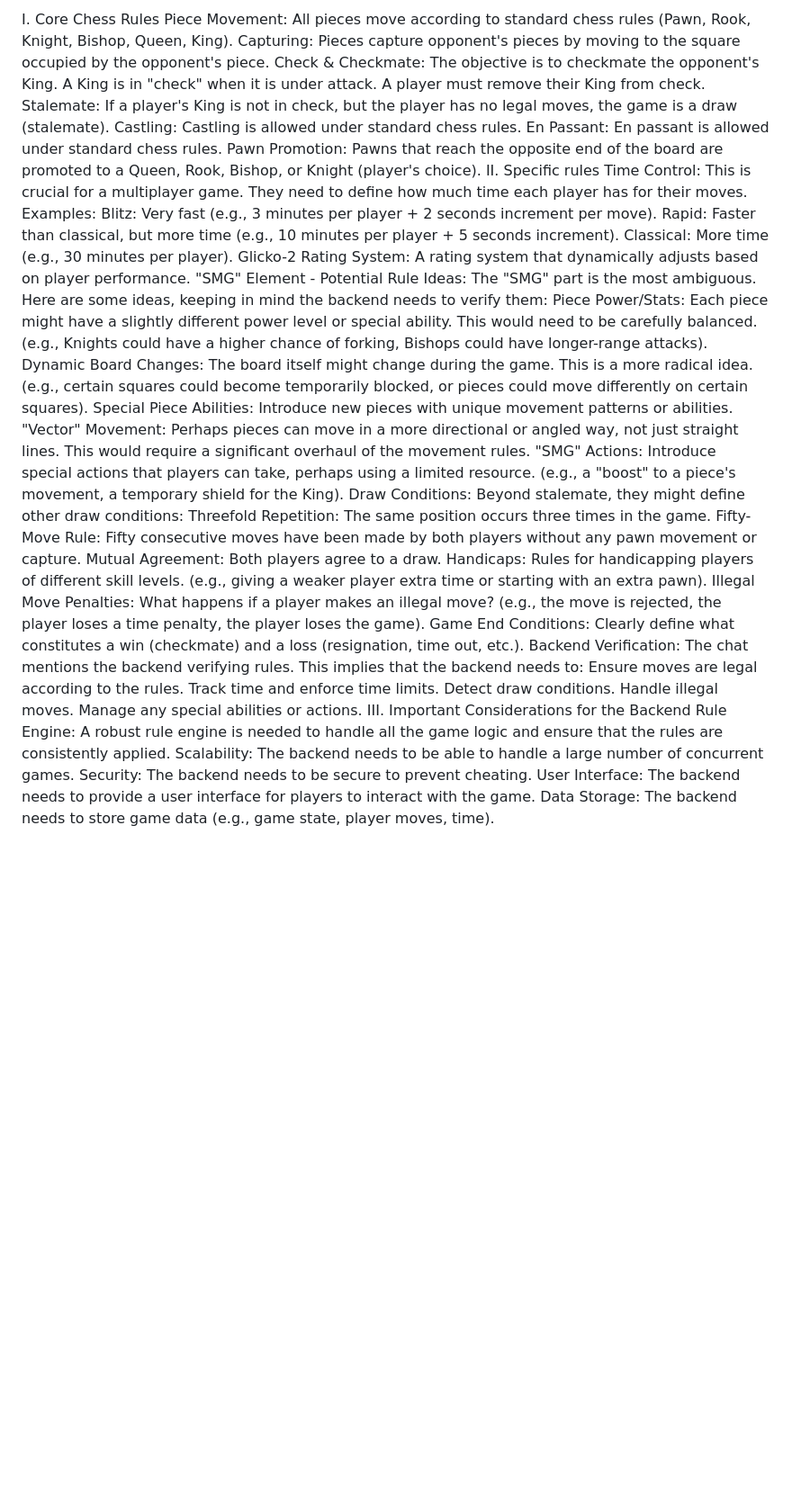
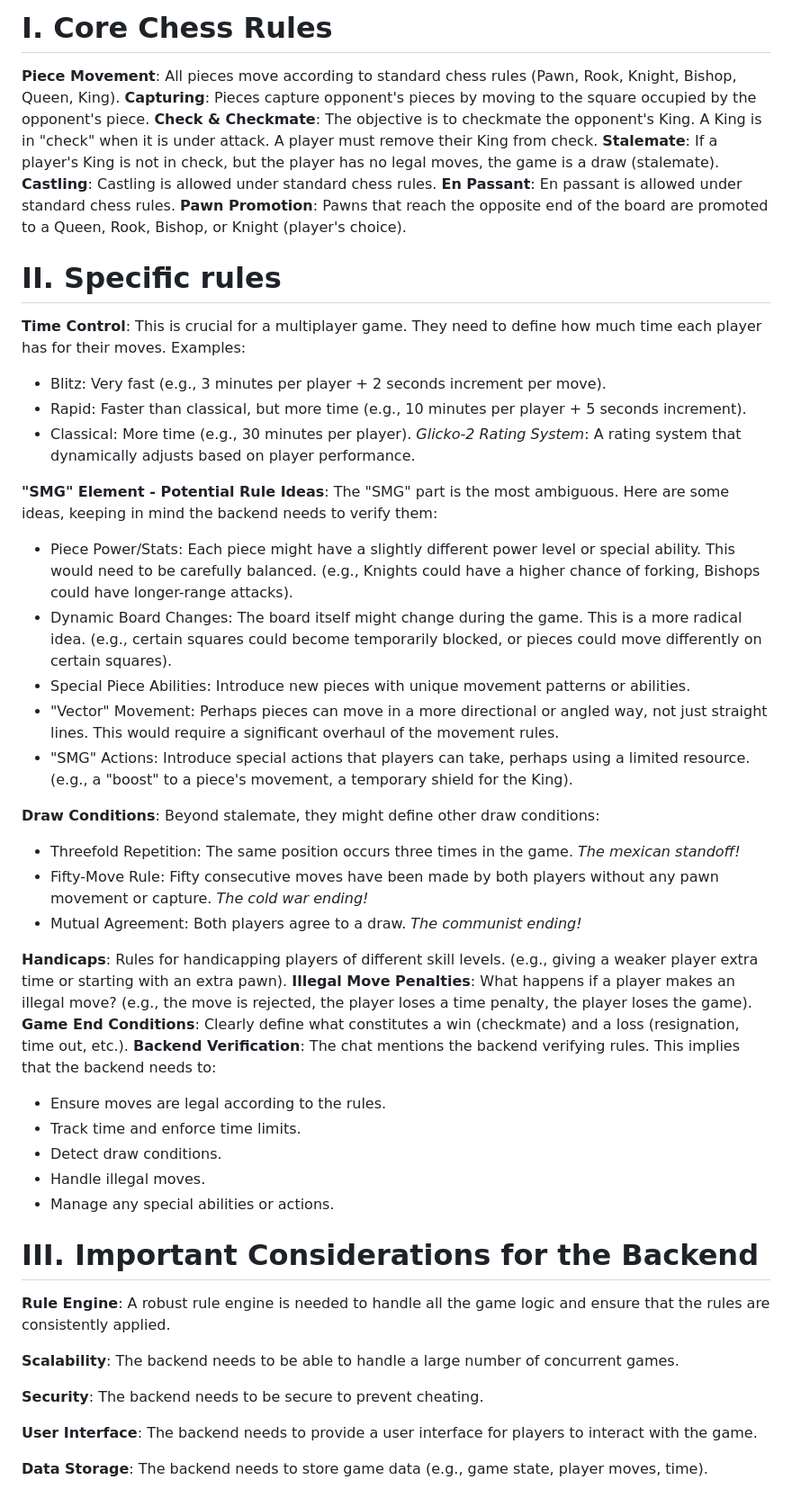
Before and after one commit to POTA02/POTA02.github.io, a Markdown page: README.md, the part around the change. Shown at 90% size. GitHub-like rendering; blank space fills up the shorter version.

Commit message:
Update README.md
added formatting and some description for draws

```diff
--- a/README.md
+++ b/README.md
@@ -1,39 +1,46 @@
-I. Core Chess Rules
-Piece Movement: All pieces move according to standard chess rules (Pawn, Rook, Knight, Bishop, Queen, King).
-Capturing: Pieces capture opponent's pieces by moving to the square occupied by the opponent's piece.
-Check & Checkmate: The objective is to checkmate the opponent's King. A King is in "check" when it is under attack. A player must remove their King from check.
-Stalemate: If a player's King is not in check, but the player has no legal moves, the game is a draw (stalemate).
-Castling: Castling is allowed under standard chess rules.
-En Passant: En passant is allowed under standard chess rules.
-Pawn Promotion: Pawns that reach the opposite end of the board are promoted to a Queen, Rook, Bishop, or Knight (player's choice).
-II. Specific rules
-Time Control: This is crucial for a multiplayer game. They need to define how much time each player has for their moves. Examples:
-Blitz: Very fast (e.g., 3 minutes per player + 2 seconds increment per move).
-Rapid: Faster than classical, but more time (e.g., 10 minutes per player + 5 seconds increment).
-Classical: More time (e.g., 30 minutes per player).
-Glicko-2 Rating System: A rating system that dynamically adjusts based on player performance.
-"SMG" Element - Potential Rule Ideas: The "SMG" part is the most ambiguous. Here are some ideas, keeping in mind the backend needs to verify them:
-Piece Power/Stats: Each piece might have a slightly different power level or special ability. This would need to be carefully balanced. (e.g., Knights could have a higher chance of forking, Bishops could have longer-range attacks).
-Dynamic Board Changes: The board itself might change during the game. This is a more radical idea. (e.g., certain squares could become temporarily blocked, or pieces could move differently on certain squares).
-Special Piece Abilities: Introduce new pieces with unique movement patterns or abilities.
-"Vector" Movement: Perhaps pieces can move in a more directional or angled way, not just straight lines. This would require a significant overhaul of the movement rules.
-"SMG" Actions: Introduce special actions that players can take, perhaps using a limited resource. (e.g., a "boost" to a piece's movement, a temporary shield for the King).
-Draw Conditions: Beyond stalemate, they might define other draw conditions:
-Threefold Repetition: The same position occurs three times in the game.
-Fifty-Move Rule: Fifty consecutive moves have been made by both players without any pawn movement or capture.
-Mutual Agreement: Both players agree to a draw.
-Handicaps: Rules for handicapping players of different skill levels. (e.g., giving a weaker player extra time or starting with an extra pawn).
-Illegal Move Penalties: What happens if a player makes an illegal move? (e.g., the move is rejected, the player loses a time penalty, the player loses the game).
-Game End Conditions: Clearly define what constitutes a win (checkmate) and a loss (resignation, time out, etc.).
-Backend Verification: The chat mentions the backend verifying rules. This implies that the backend needs to:
-Ensure moves are legal according to the rules.
-Track time and enforce time limits.
-Detect draw conditions.
-Handle illegal moves.
-Manage any special abilities or actions.
-III. Important Considerations for the Backend
-Rule Engine: A robust rule engine is needed to handle all the game logic and ensure that the rules are consistently applied.
-Scalability: The backend needs to be able to handle a large number of concurrent games.
-Security: The backend needs to be secure to prevent cheating.
-User Interface: The backend needs to provide a user interface for players to interact with the game.
-Data Storage: The backend needs to store game data (e.g., game state, player moves, time).
+# I. Core Chess Rules
+**Piece Movement**: All pieces move according to standard chess rules (Pawn, Rook, Knight, Bishop, Queen, King).
+**Capturing**: Pieces capture opponent's pieces by moving to the square occupied by the opponent's piece.
+**Check & Checkmate**: The objective is to checkmate the opponent's King. A King is in "check" when it is under attack. A player must remove their King from check.
+**Stalemate**: If a player's King is not in check, but the player has no legal moves, the game is a draw (stalemate).
+**Castling**: Castling is allowed under standard chess rules.
+**En Passant**: En passant is allowed under standard chess rules.
+**Pawn Promotion**: Pawns that reach the opposite end of the board are promoted to a Queen, Rook, Bishop, or Knight (player's choice).
+# II. Specific rules
+**Time Control**: This is crucial for a multiplayer game. They need to define how much time each player has for their moves. Examples:
+- Blitz: Very fast (e.g., 3 minutes per player + 2 seconds increment per move).
+- Rapid: Faster than classical, but more time (e.g., 10 minutes per player + 5 seconds increment).
+- Classical: More time (e.g., 30 minutes per player).
+*Glicko-2 Rating System*: A rating system that dynamically adjusts based on player performance.
+
+**"SMG" Element - Potential Rule Ideas**: The "SMG" part is the most ambiguous. Here are some ideas, keeping in mind the backend needs to verify them:
+- Piece Power/Stats: Each piece might have a slightly different power level or special ability. This would need to be carefully balanced. (e.g., Knights could have a higher chance of forking, Bishops could have longer-range attacks).
+- Dynamic Board Changes: The board itself might change during the game. This is a more radical idea. (e.g., certain squares could become temporarily blocked, or pieces could move differently on certain squares).
+- Special Piece Abilities: Introduce new pieces with unique movement patterns or abilities.
+- "Vector" Movement: Perhaps pieces can move in a more directional or angled way, not just straight lines. This would require a significant overhaul of the movement rules.
+- "SMG" Actions: Introduce special actions that players can take, perhaps using a limited resource. (e.g., a "boost" to a piece's movement, a temporary shield for the King).
+
+**Draw Conditions**: Beyond stalemate, they might define other draw conditions:
+- Threefold Repetition: The same position occurs three times in the game. _The mexican standoff!_
+- Fifty-Move Rule: Fifty consecutive moves have been made by both players without any pawn movement or capture. _The cold war ending!_
+- Mutual Agreement: Both players agree to a draw. _The communist ending!_
+
+**Handicaps**: Rules for handicapping players of different skill levels. (e.g., giving a weaker player extra time or starting with an extra pawn).
+**Illegal Move Penalties**: What happens if a player makes an illegal move? (e.g., the move is rejected, the player loses a time penalty, the player loses the game).
+**Game End Conditions**: Clearly define what constitutes a win (checkmate) and a loss (resignation, time out, etc.).
+**Backend Verification**: The chat mentions the backend verifying rules. This implies that the backend needs to:
+- Ensure moves are legal according to the rules.
+- Track time and enforce time limits.
+- Detect draw conditions.
+- Handle illegal moves.
+- Manage any special abilities or actions.
+# III. Important Considerations for the Backend
+**Rule Engine**: A robust rule engine is needed to handle all the game logic and ensure that the rules are consistently applied.
+
+**Scalability**: The backend needs to be able to handle a large number of concurrent games.
+
+**Security**: The backend needs to be secure to prevent cheating.
+
+**User Interface**: The backend needs to provide a user interface for players to interact with the game.
+
+**Data Storage**: The backend needs to store game data (e.g., game state, player moves, time).
```
